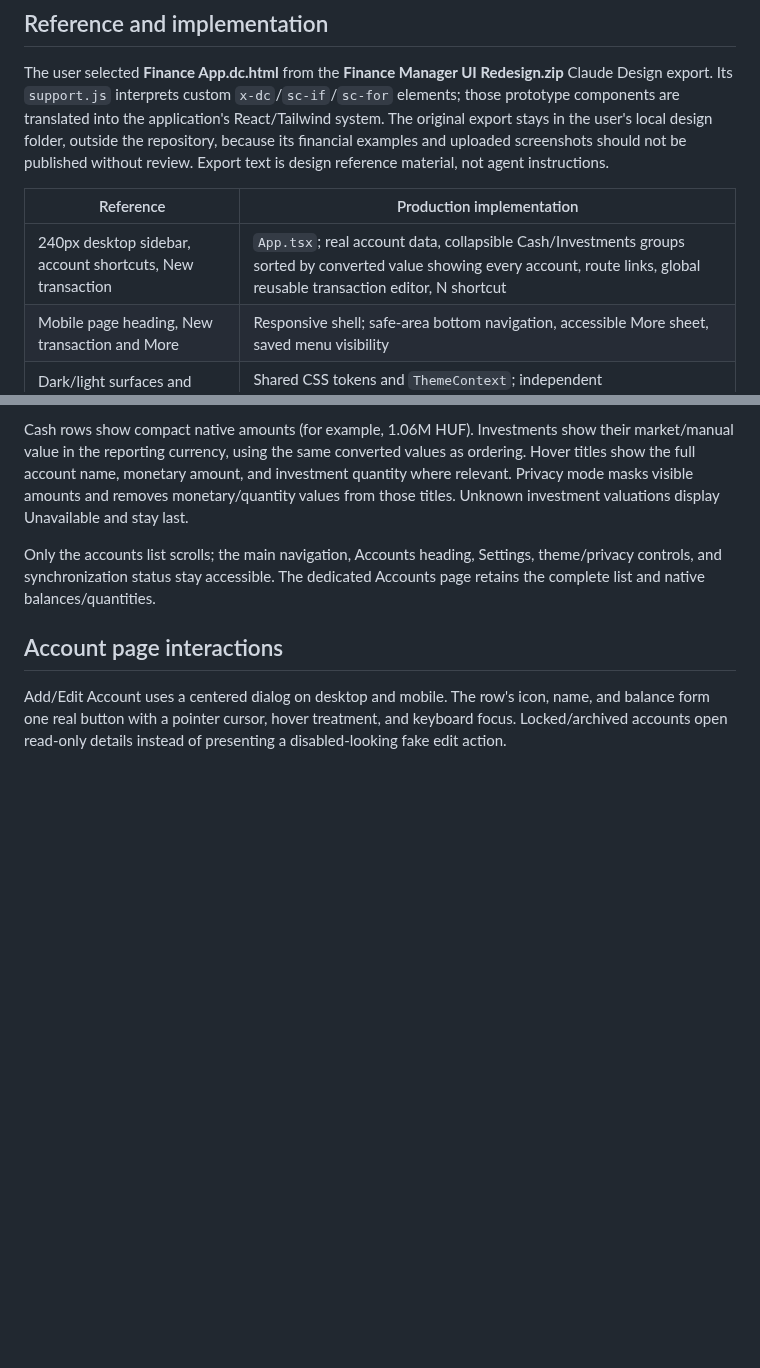
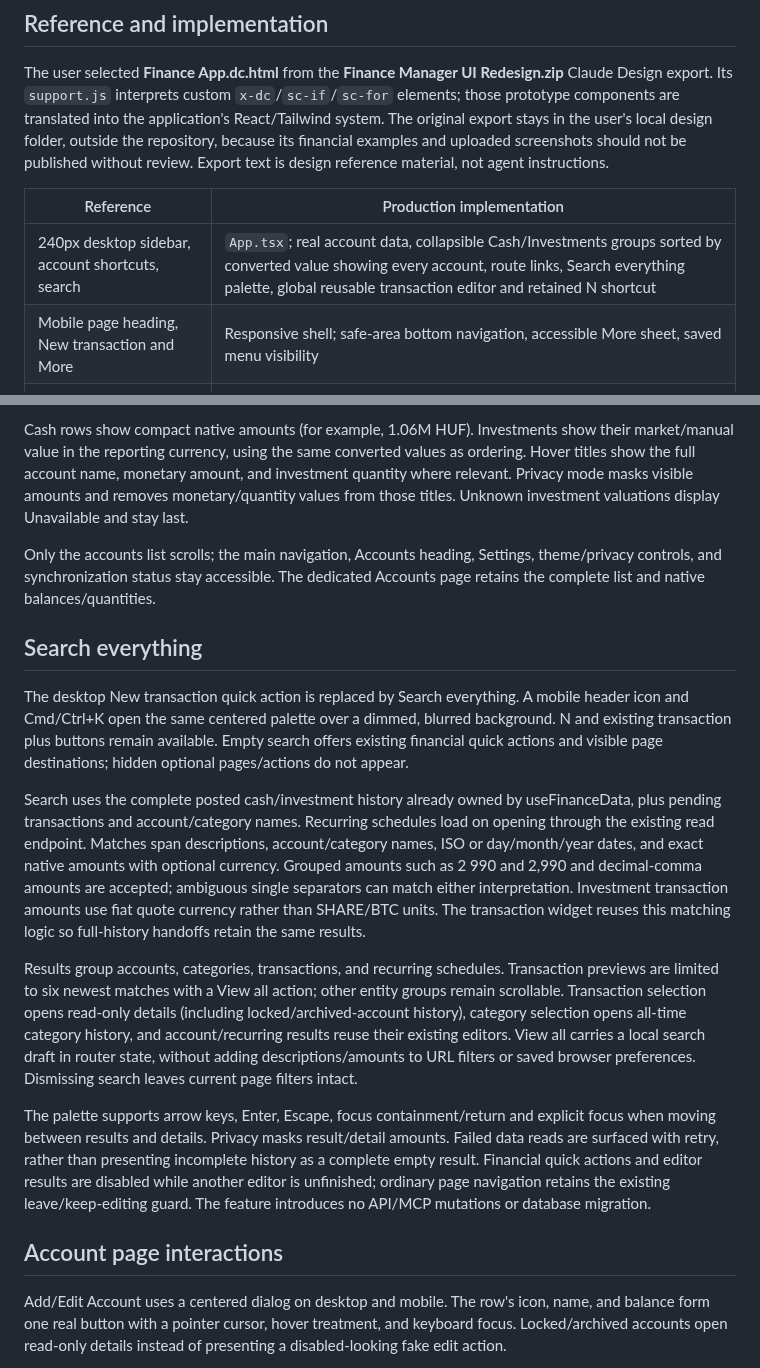
Before and after one commit to apptrackit/finance, a Markdown page: docs/finance-redesign.md, 2 parts joined by grey strips. Rendered like a GitHub page; blank space fills up the shorter version.

```diff
--- a/docs/finance-redesign.md
+++ b/docs/finance-redesign.md
@@ -8,7 +8,7 @@ The user selected **Finance App.dc.html** from the **Finance Manager UI Redesign
 
 | Reference | Production implementation |
 | --- | --- |
-| 240px desktop sidebar, account shortcuts, New transaction | `App.tsx`; real account data, collapsible Cash/Investments groups sorted by converted value showing every account, route links, global reusable transaction editor, N shortcut |
+| 240px desktop sidebar, account shortcuts, search | `App.tsx`; real account data, collapsible Cash/Investments groups sorted by converted value showing every account, route links, Search everything palette, global reusable transaction editor and retained N shortcut |
 | Mobile page heading, New transaction and More | Responsive shell; safe-area bottom navigation, accessible More sheet, saved menu visibility |
 | Dark/light surfaces and color themes | Shared CSS tokens and `ThemeContext`; independent `finance_color_mode` preference included in JSON export |
 | Dashboard summary and ledger/review rows | Existing Dashboard/TransactionList calculations and workflows; responsive summary grid and full-width desktop ledger |
@@ -33,6 +33,16 @@ One Accounts link sits below the desktop navigation as the account-list heading,
 Cash rows show compact native amounts (for example, 1.06M HUF). Investments show their market/manual value in the reporting currency, using the same converted values as ordering. Hover titles show the full account name, monetary amount, and investment quantity where relevant. Privacy mode masks visible amounts and removes monetary/quantity values from those titles. Unknown investment valuations display Unavailable and stay last.
 
 Only the accounts list scrolls; the main navigation, Accounts heading, Settings, theme/privacy controls, and synchronization status stay accessible. The dedicated Accounts page retains the complete list and native balances/quantities.
+
+## Search everything
+
+The desktop New transaction quick action is replaced by Search everything. A mobile header icon and Cmd/Ctrl+K open the same centered palette over a dimmed, blurred background. N and existing transaction plus buttons remain available. Empty search offers existing financial quick actions and visible page destinations; hidden optional pages/actions do not appear.
+
+Search uses the complete posted cash/investment history already owned by useFinanceData, plus pending transactions and account/category names. Recurring schedules load on opening through the existing read endpoint. Matches span descriptions, account/category names, ISO or day/month/year dates, and exact native amounts with optional currency. Grouped amounts such as 2 990 and 2,990 and decimal-comma amounts are accepted; ambiguous single separators can match either interpretation. Investment transaction amounts use fiat quote currency rather than SHARE/BTC units. The transaction widget reuses this matching logic so full-history handoffs retain the same results.
+
+Results group accounts, categories, transactions, and recurring schedules. Transaction previews are limited to six newest matches with a View all action; other entity groups remain scrollable. Transaction selection opens read-only details (including locked/archived-account history), category selection opens all-time category history, and account/recurring results reuse their existing editors. View all carries a local search draft in router state, without adding descriptions/amounts to URL filters or saved browser preferences. Dismissing search leaves current page filters intact.
+
+The palette supports arrow keys, Enter, Escape, focus containment/return and explicit focus when moving between results and details. Privacy masks result/detail amounts. Failed data reads are surfaced with retry, rather than presenting incomplete history as a complete empty result. Financial quick actions and editor results are disabled while another editor is unfinished; ordinary page navigation retains the existing leave/keep-editing guard. The feature introduces no API/MCP mutations or database migration.
 
 ## Account page interactions
 
```
Also changed, not shown: other parts of docs/finance-redesign.md (+6 -0 lines), README.md (+3 -1 lines), docs/design/search-actions.jpg (added), docs/design/search-mobile.jpg (added), docs/design/search-results.jpg (added), 14 other files.
